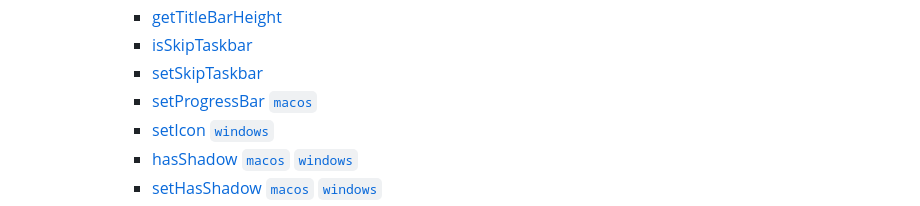
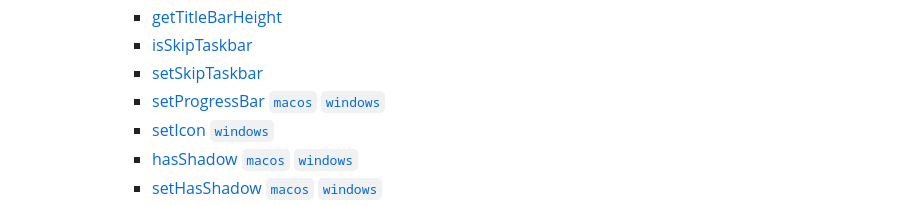
Before and after one commit to leanflutter/window_manager, a Markdown page: README.md, the part around the change. GitHub-like rendering.

Commit message:
Added missing `windows` tag to overview

```diff
--- a/README.md
+++ b/README.md
@@ -89,7 +89,7 @@ English | [简体中文](./README-ZH.md)
       - [getTitleBarHeight](#gettitlebarheight)
       - [isSkipTaskbar](#isskiptaskbar)
       - [setSkipTaskbar](#setskiptaskbar)
-      - [setProgressBar  `macos`](#setprogressbar--macos--windows)
+      - [setProgressBar  `macos` `windows`](#setprogressbar--macos--windows)
       - [setIcon  `windows`](#seticon--windows)
       - [hasShadow  `macos`  `windows`](#hasshadow--macos--windows)
       - [setHasShadow  `macos`  `windows`](#sethasshadow--macos--windows)
```
